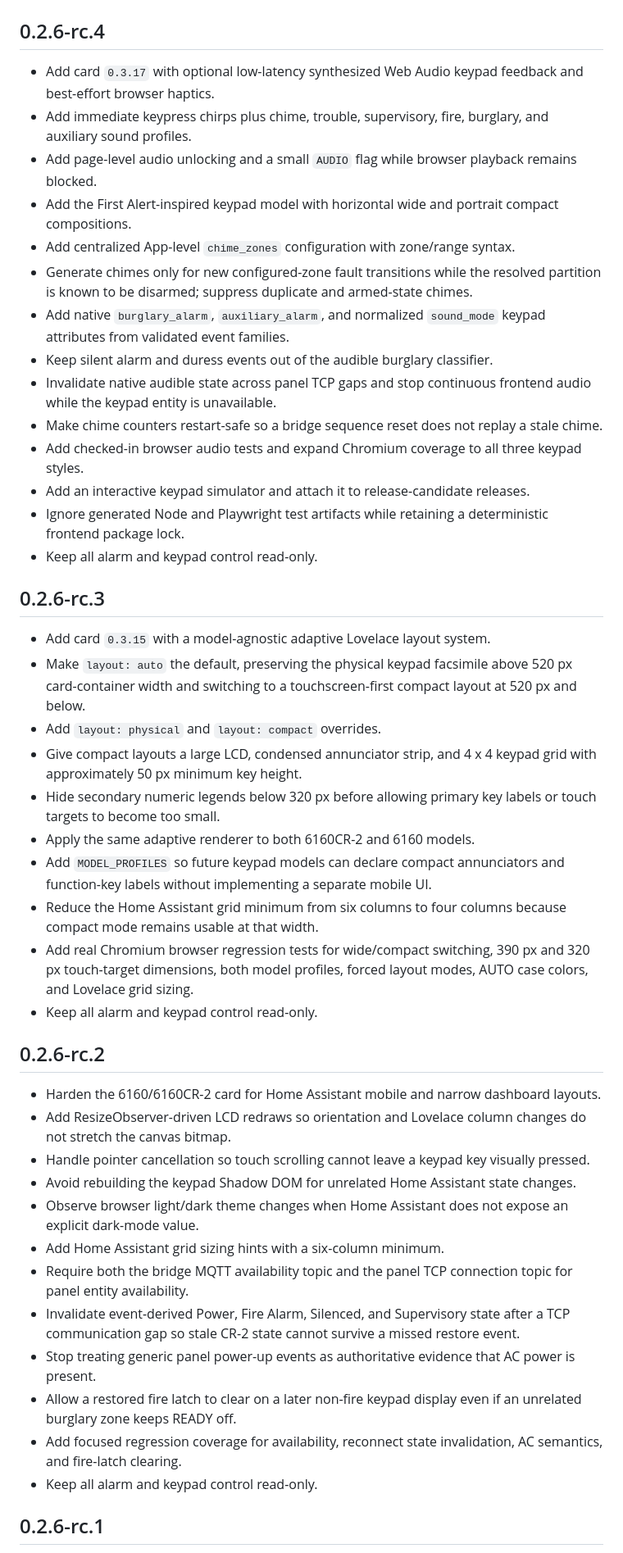
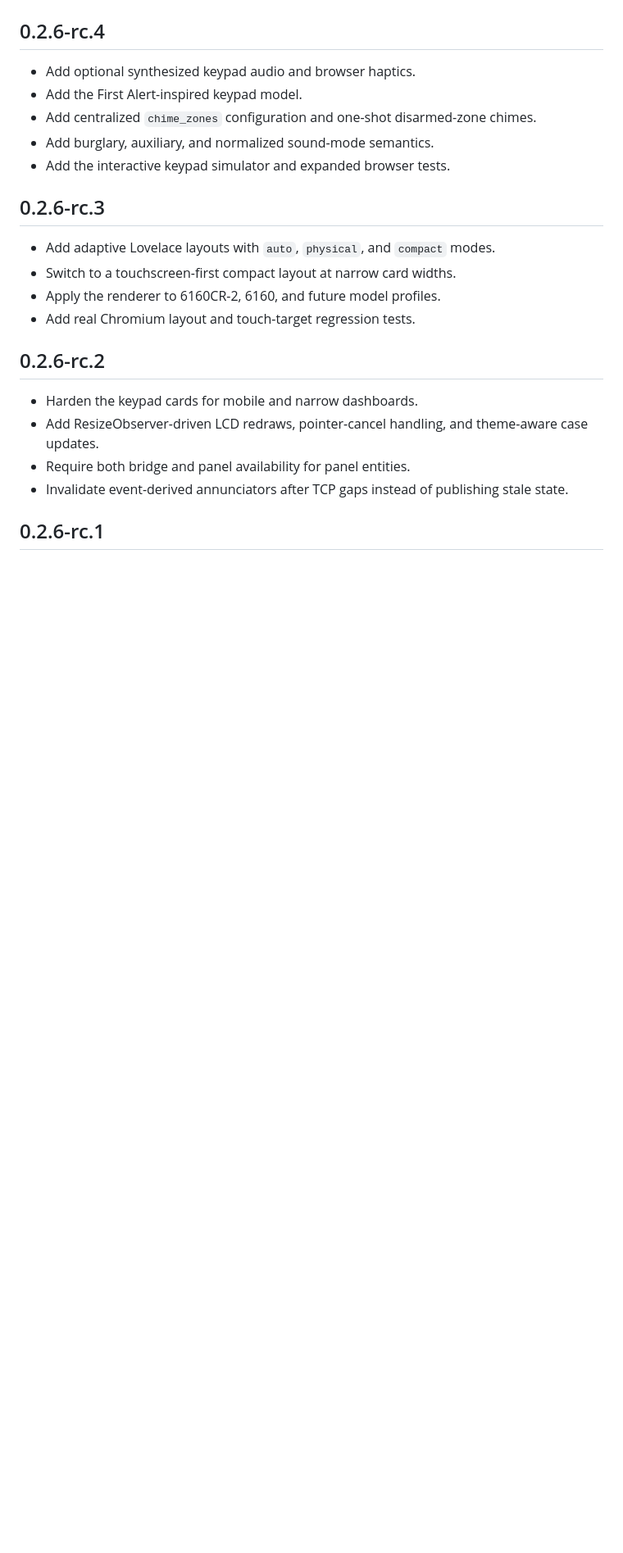
Before and after one commit to wtc-brycel/vistaturbo-hass, a Markdown page: vista128_bridge/CHANGELOG.md, the part around one of its changes. Shown at 82% size. Drawn GitHub-style; blank space fills up the shorter version.

```diff
--- a/vista128_bridge/CHANGELOG.md
+++ b/vista128_bridge/CHANGELOG.md
@@ -93,48 +165,25 @@
 
 ## 0.2.6-rc.4
 
-- Add card `0.3.17` with optional low-latency synthesized Web Audio keypad feedback and best-effort browser haptics.
-- Add immediate keypress chirps plus chime, trouble, supervisory, fire, burglary, and auxiliary sound profiles.
-- Add page-level audio unlocking and a small `AUDIO` flag while browser playback remains blocked.
-- Add the First Alert-inspired keypad model with horizontal wide and portrait compact compositions.
-- Add centralized App-level `chime_zones` configuration with zone/range syntax.
-- Generate chimes only for new configured-zone fault transitions while the resolved partition is known to be disarmed; suppress duplicate and armed-state chimes.
-- Add native `burglary_alarm`, `auxiliary_alarm`, and normalized `sound_mode` keypad attributes from validated event families.
-- Keep silent alarm and duress events out of the audible burglary classifier.
-- Invalidate native audible state across panel TCP gaps and stop continuous frontend audio while the keypad entity is unavailable.
-- Make chime counters restart-safe so a bridge sequence reset does not replay a stale chime.
-- Add checked-in browser audio tests and expand Chromium coverage to all three keypad styles.
-- Add an interactive keypad simulator and attach it to release-candidate releases.
-- Ignore generated Node and Playwright test artifacts while retaining a deterministic frontend package lock.
-- Keep all alarm and keypad control read-only.
+- Add optional synthesized keypad audio and browser haptics.
+- Add the First Alert-inspired keypad model.
+- Add centralized `chime_zones` configuration and one-shot disarmed-zone chimes.
+- Add burglary, auxiliary, and normalized sound-mode semantics.
+- Add the interactive keypad simulator and expanded browser tests.
 
 ## 0.2.6-rc.3
 
-- Add card `0.3.15` with a model-agnostic adaptive Lovelace layout system.
-- Make `layout: auto` the default, preserving the physical keypad facsimile above 520 px card-container width and switching to a touchscreen-first compact layout at 520 px and below.
-- Add `layout: physical` and `layout: compact` overrides.
-- Give compact layouts a large LCD, condensed annunciator strip, and 4 x 4 keypad grid with approximately 50 px minimum key height.
-- Hide secondary numeric legends below 320 px before allowing primary key labels or touch targets to become too small.
-- Apply the same adaptive renderer to both 6160CR-2 and 6160 models.
-- Add `MODEL_PROFILES` so future keypad models can declare compact annunciators and function-key labels without implementing a separate mobile UI.
-- Reduce the Home Assistant grid minimum from six columns to four columns because compact mode remains usable at that width.
-- Add real Chromium browser regression tests for wide/compact switching, 390 px and 320 px touch-target dimensions, both model profiles, forced layout modes, AUTO case colors, and Lovelace grid sizing.
-- Keep all alarm and keypad control read-only.
+- Add adaptive Lovelace layouts with `auto`, `physical`, and `compact` modes.
+- Switch to a touchscreen-first compact layout at narrow card widths.
+- Apply the renderer to 6160CR-2, 6160, and future model profiles.
+- Add real Chromium layout and touch-target regression tests.
 
 ## 0.2.6-rc.2
 
-- Harden the 6160/6160CR-2 card for Home Assistant mobile and narrow dashboard layouts.
-- Add ResizeObserver-driven LCD redraws so orientation and Lovelace column changes do not stretch the canvas bitmap.
-- Handle pointer cancellation so touch scrolling cannot leave a keypad key visually pressed.
-- Avoid rebuilding the keypad Shadow DOM for unrelated Home Assistant state changes.
-- Observe browser light/dark theme changes when Home Assistant does not expose an explicit dark-mode value.
-- Add Home Assistant grid sizing hints with a six-column minimum.
-- Require both the bridge MQTT availability topic and the panel TCP connection topic for panel entity availability.
-- Invalidate event-derived Power, Fire Alarm, Silenced, and Supervisory state after a TCP communication gap so stale CR-2 state cannot survive a missed restore event.
-- Stop treating generic panel power-up events as authoritative evidence that AC power is present.
-- Allow a restored fire latch to clear on a later non-fire keypad display even if an unrelated burglary zone keeps READY off.
-- Add focused regression coverage for availability, reconnect state invalidation, AC semantics, and fire-latch clearing.
-- Keep all alarm and keypad control read-only.
+- Harden the keypad cards for mobile and narrow dashboards.
+- Add ResizeObserver-driven LCD redraws, pointer-cancel handling, and theme-aware case updates.
+- Require both bridge and panel availability for panel entities.
+- Invalidate event-derived annunciators after TCP gaps instead of publishing stale state.
 
 ## 0.2.6-rc.1
 
```
Also changed, not shown: other parts of vista128_bridge/CHANGELOG.md (+145 -81 lines).
